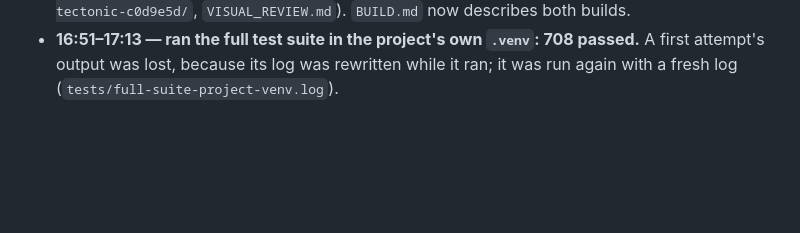
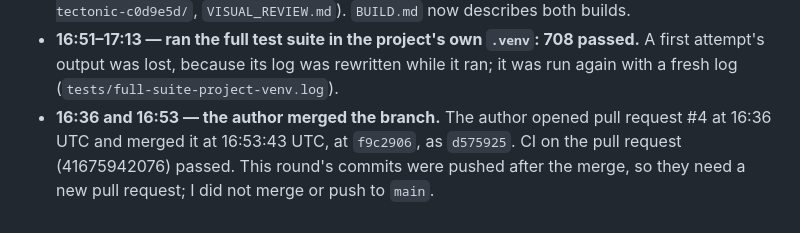
Before and after one commit to SHAYAN-ABRAR/lunarlab, a Markdown page: reports/neurocomputing-final-repairs-2026-11-03/PROGRESS_LOG.md, the part around the change. GitHub-like rendering; blank space fills up the shorter version.

```diff
--- a/reports/neurocomputing-final-repairs-2026-11-03/PROGRESS_LOG.md
+++ b/reports/neurocomputing-final-repairs-2026-11-03/PROGRESS_LOG.md
@@ -98,3 +98,7 @@ Linux items stayed pending.
 - **16:51–17:13 — ran the full test suite in the project's own `.venv`: 708 passed.** A first attempt's output
   was lost, because its log was rewritten while it ran; it was run again with a fresh log
   (`tests/full-suite-project-venv.log`).
+- **16:36 and 16:53 — the author merged the branch.** The author opened pull request #4 at 16:36 UTC and
+  merged it at 16:53:43 UTC, at `f9c2906`, as `d575925`. CI on the pull request (41675942076) passed. This
+  round's commits were pushed after the merge, so they need a new pull request; I did not merge or push to
+  `main`.
```
Also changed, not shown: reports/neurocomputing-final-repairs-2026-11-03/READINESS.md (+4 -2 lines).
